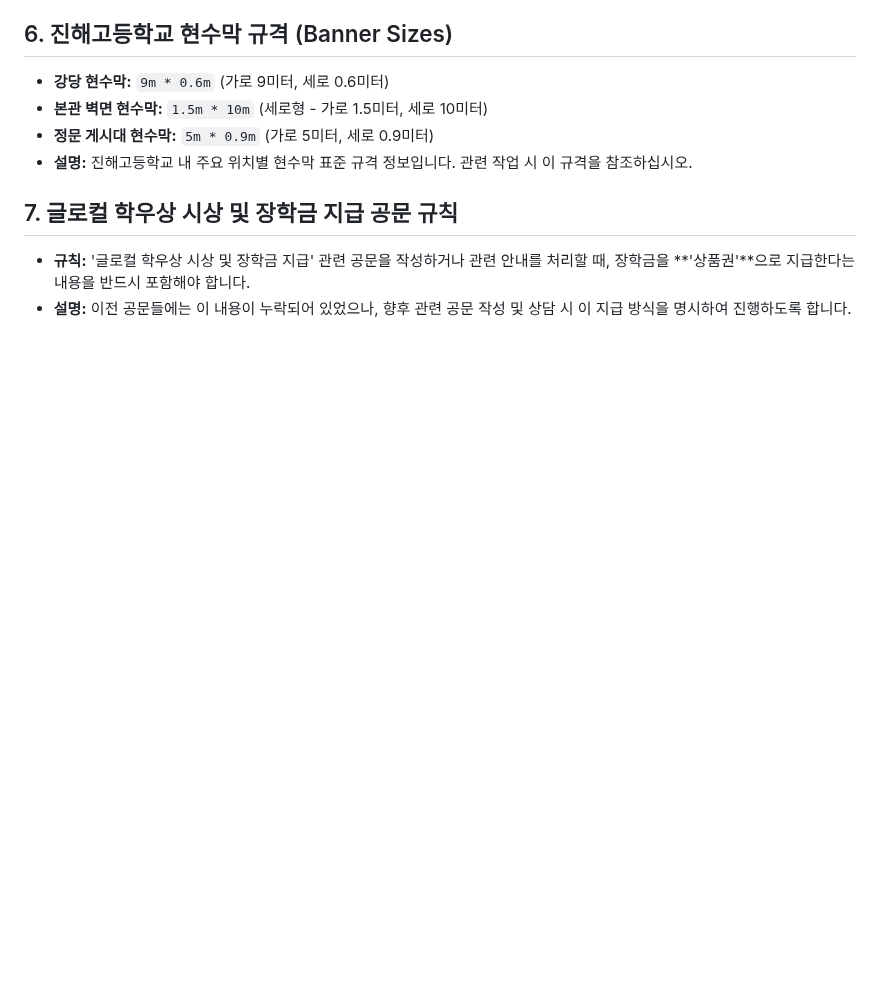
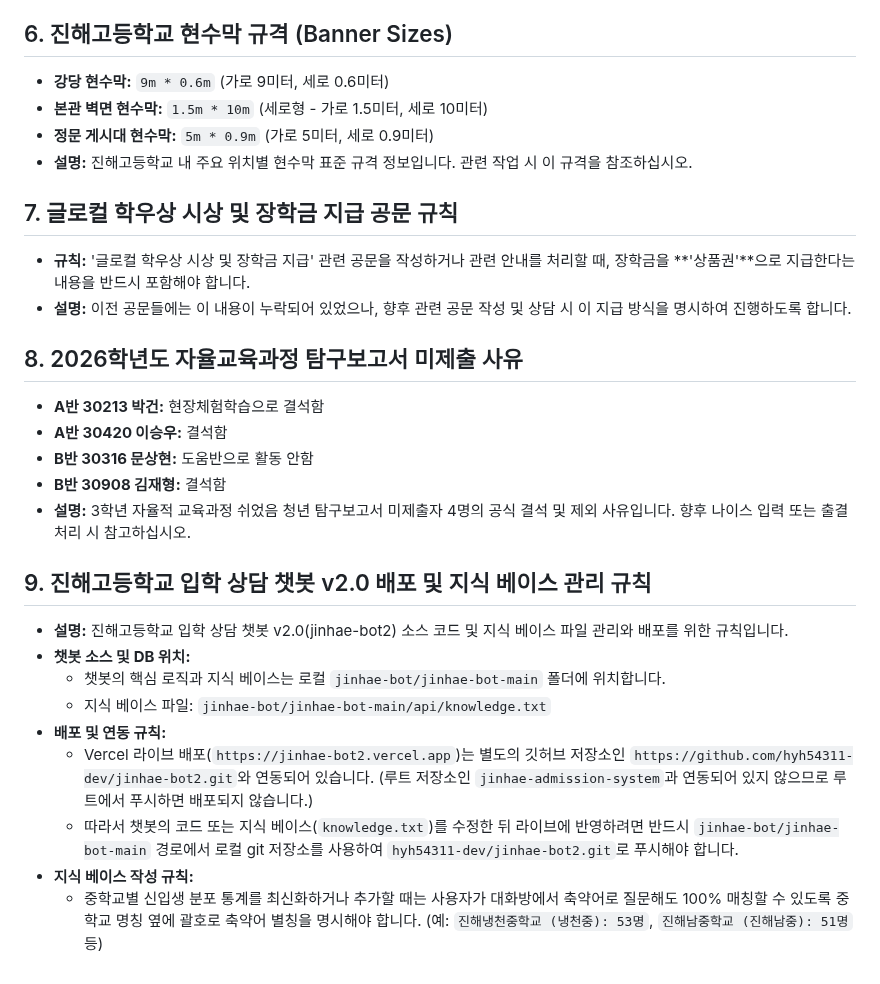
Before and after one commit to hyh54311-dev/jinhae-admission-system, a Markdown page: .agents/AGENTS.md, the part around the change. Drawn GitHub-style; blank space fills up the shorter version.

Commit message:
Update AGENTS.md with chatbot deployment and knowledge base rules

```diff
--- a/.agents/AGENTS.md
+++ b/.agents/AGENTS.md
@@ -34,3 +34,21 @@
 ## 7. 글로컬 학우상 시상 및 장학금 지급 공문 규칙
 - **규칙:** '글로컬 학우상 시상 및 장학금 지급' 관련 공문을 작성하거나 관련 안내를 처리할 때, 장학금을 **'상품권'**으로 지급한다는 내용을 반드시 포함해야 합니다.
 - **설명:** 이전 공문들에는 이 내용이 누락되어 있었으나, 향후 관련 공문 작성 및 상담 시 이 지급 방식을 명시하여 진행하도록 합니다.
+
+## 8. 2026학년도 자율교육과정 탐구보고서 미제출 사유
+- **A반 30213 박건:** 현장체험학습으로 결석함
+- **A반 30420 이승우:** 결석함
+- **B반 30316 문상현:** 도움반으로 활동 안함
+- **B반 30908 김재형:** 결석함
+- **설명:** 3학년 자율적 교육과정 쉬었음 청년 탐구보고서 미제출자 4명의 공식 결석 및 제외 사유입니다. 향후 나이스 입력 또는 출결 처리 시 참고하십시오.
+
+## 9. 진해고등학교 입학 상담 챗봇 v2.0 배포 및 지식 베이스 관리 규칙
+- **설명:** 진해고등학교 입학 상담 챗봇 v2.0(jinhae-bot2) 소스 코드 및 지식 베이스 파일 관리와 배포를 위한 규칙입니다.
+- **챗봇 소스 및 DB 위치:**
+  * 챗봇의 핵심 로직과 지식 베이스는 로컬 `jinhae-bot/jinhae-bot-main` 폴더에 위치합니다.
+  * 지식 베이스 파일: `jinhae-bot/jinhae-bot-main/api/knowledge.txt`
+- **배포 및 연동 규칙:**
+  * Vercel 라이브 배포(`https://jinhae-bot2.vercel.app`)는 별도의 깃허브 저장소인 `https://github.com/hyh54311-dev/jinhae-bot2.git`와 연동되어 있습니다. (루트 저장소인 `jinhae-admission-system`과 연동되어 있지 않으므로 루트에서 푸시하면 배포되지 않습니다.)
+  * 따라서 챗봇의 코드 또는 지식 베이스(`knowledge.txt`)를 수정한 뒤 라이브에 반영하려면 반드시 `jinhae-bot/jinhae-bot-main` 경로에서 로컬 git 저장소를 사용하여 `hyh54311-dev/jinhae-bot2.git`로 푸시해야 합니다.
+- **지식 베이스 작성 규칙:**
+  * 중학교별 신입생 분포 통계를 최신화하거나 추가할 때는 사용자가 대화방에서 축약어로 질문해도 100% 매칭할 수 있도록 중학교 명칭 옆에 괄호로 축약어 별칭을 명시해야 합니다. (예: `진해냉천중학교 (냉천중): 53명`, `진해남중학교 (진해남중): 51명` 등)
```
